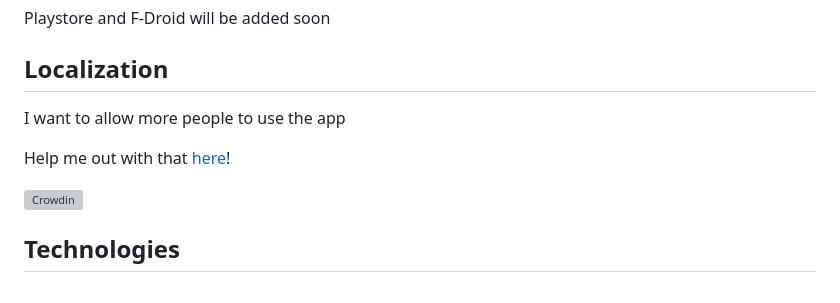
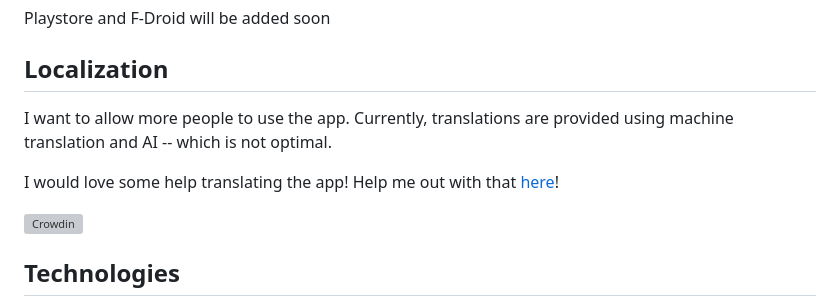
Before and after one commit to Anthonyy232/Paperize, a Markdown page: README.md, the part around the change. Drawn GitHub-style; grey boxes are pictures that could not be loaded.

```diff
--- a/README.md
+++ b/README.md
@@ -34,9 +34,9 @@
 Playstore and F-Droid will be added soon
 
 ## Localization
-I want to allow more people to use the app
+I want to allow more people to use the app. Currently, translations are provided using machine translation and AI -- which is not optimal.
 
-Help me out with that [here](https://crowdin.com/project/paperize/invite?h=d8d7a7513d2beb0c96ba9b2a5f85473e2084922)!
+I would love some help translating the app! Help me out with that [here](https://crowdin.com/project/paperize/invite?h=d8d7a7513d2beb0c96ba9b2a5f85473e2084922)!
 
 [![Crowdin](https://badges.crowdin.net/paperize/localized.svg)](https://crowdin.com/project/paperize)
 
```
